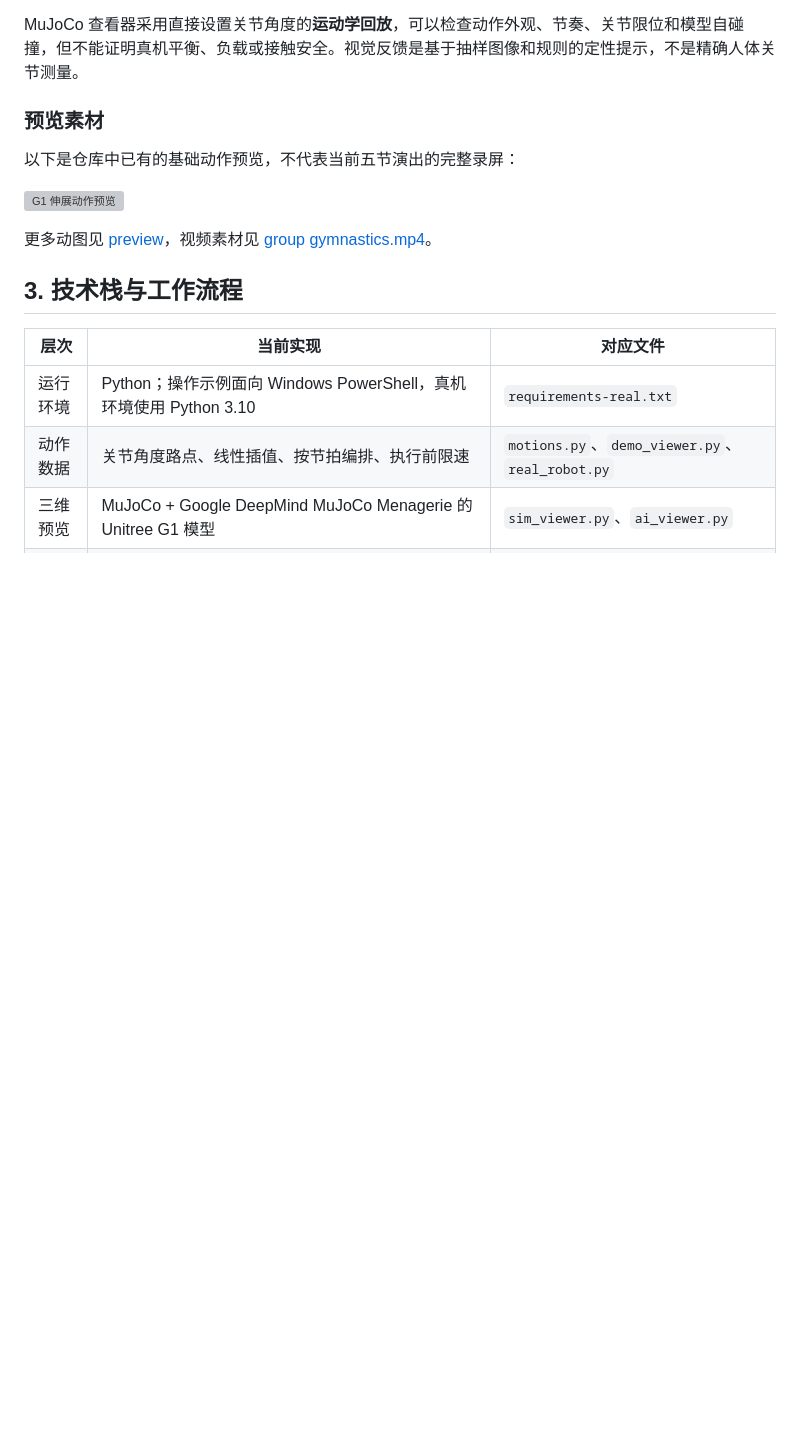
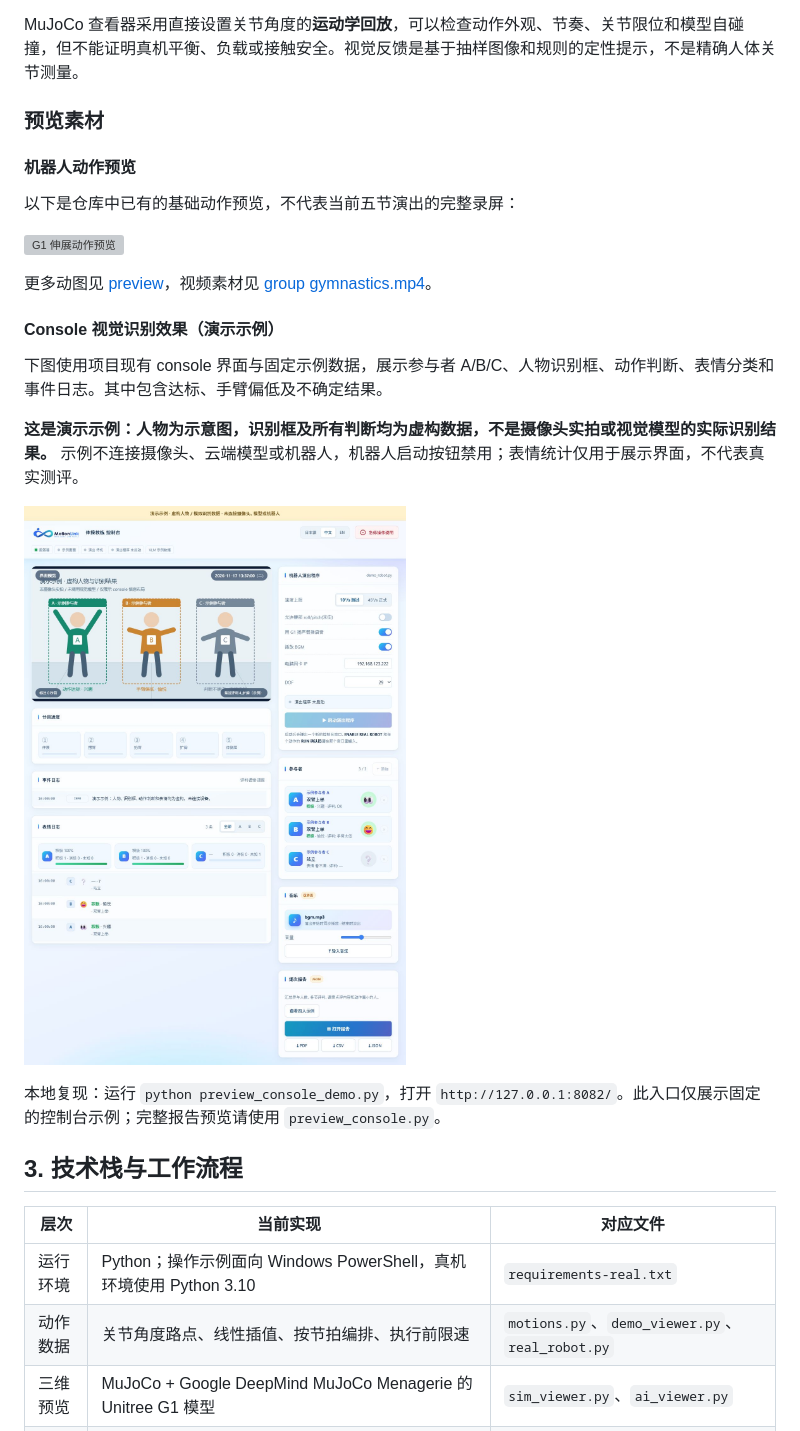
Before and after one commit to Tsubasaas/Gymnastics-Facility-Robot_vf, a Markdown page: README.md, the part around the change. GitHub-like rendering; pictures changed too: preview/console_vision_demo.jpg (added); blank space fills up the shorter version; grey boxes are pictures that could not be loaded.

Commit message:
Add clearly labeled console vision demonstration preview

```diff
--- a/README.md
+++ b/README.md
@@ -64,11 +64,23 @@ MuJoCo 查看器采用直接设置关节角度的**运动学回放**，可以检
 
 ### 预览素材
 
+#### 机器人动作预览
+
 以下是仓库中已有的基础动作预览，不代表当前五节演出的完整录屏：
 
 ![G1 伸展动作预览](preview/1_nobi_stretch.gif)
 
 更多动图见 [preview](preview/)，视频素材见 [group gymnastics.mp4](group%20gymnastics.mp4)。
+
+#### Console 视觉识别效果（演示示例）
+
+下图使用项目现有 console 界面与固定示例数据，展示参与者 A/B/C、人物识别框、动作判断、表情分类和事件日志。其中包含达标、手臂偏低及不确定结果。
+
+**这是演示示例：人物为示意图，识别框及所有判断均为虚构数据，不是摄像头实拍或视觉模型的实际识别结果。** 示例不连接摄像头、云端模型或机器人，机器人启动按钮禁用；表情统计仅用于展示界面，不代表真实测评。
+
+![Console 视觉识别演示示例：虚构人物、识别框、动作判断和表情日志](preview/console_vision_demo.jpg)
+
+本地复现：运行 `python preview_console_demo.py`，打开 `http://127.0.0.1:8082/`。此入口仅展示固定的控制台示例；完整报告预览请使用 `preview_console.py`。
 
 ## 3. 技术栈与工作流程
 
```
Also changed, not shown: 2 other files.
